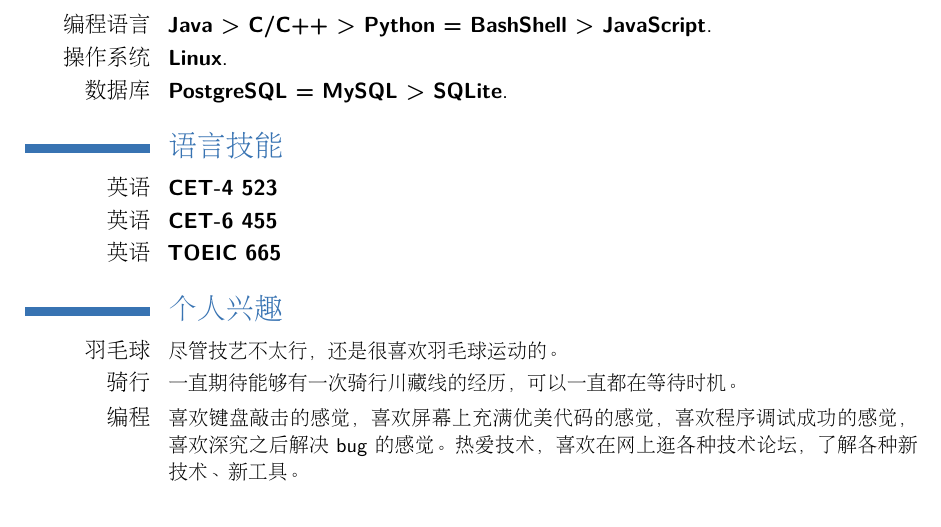
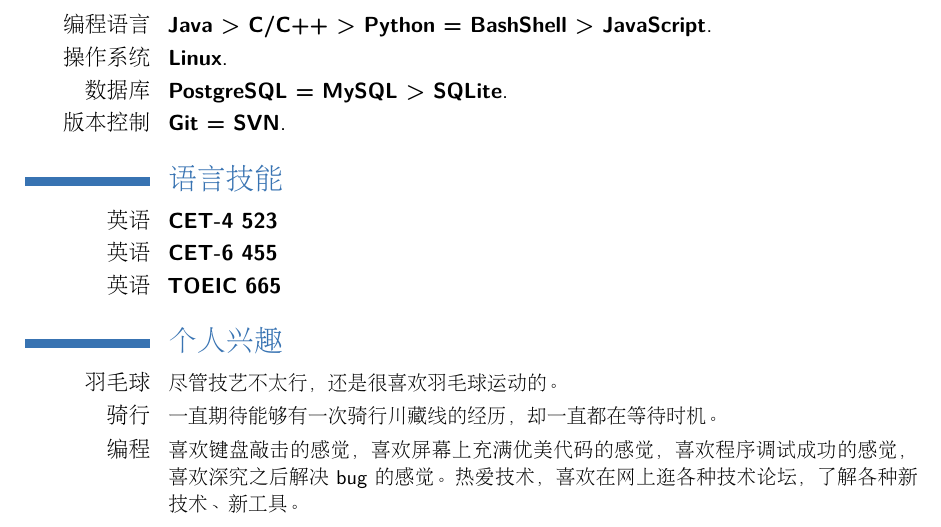
Before and after one commit to xidianpanpei/resume-source, a LaTeX CV (my_cv_zh.tex): part of page 2 of 2, cut so that both start at the same text. Compiled offline with pdfLaTeX.

```diff
--- a/my_cv_zh.tex
+++ b/my_cv_zh.tex
@@ -82,6 +82,7 @@
 \cventry{编程语言}{Java > C/C++ > Python = BashShell > JavaScript}{}{}{}{}
 \cventry{操作系统}{Linux}{}{}{}{}
 \cventry{数据库}{PostgreSQL = MySQL > SQLite}{}{}{}{}
+\cventry{版本控制}{Git = SVN}{}{}{}{}
 
 \section{语言技能}
 \cvitemwithcomment{英语}{CET-4 523}{}
@@ -90,7 +91,7 @@
 
 \section{个人兴趣}
 \cvitem{羽毛球}{\small 尽管技艺不太行，还是很喜欢羽毛球运动的。}
-\cvitem{骑行}{\small 一直期待能够有一次骑行川藏线的经历，可以一直都在等待时机。}
+\cvitem{骑行}{\small 一直期待能够有一次骑行川藏线的经历，却一直都在等待时机。}
 \cvitem{编程}{\small 喜欢键盘敲击的感觉，喜欢屏幕上充满优美代码的感觉，喜欢程序调试成功的感觉，喜欢深究之后解决~bug~的感觉。热爱技术，喜欢在网上逛各种技术论坛，了解各种新技术、新工具。}
 
 \clearpage\end{CJK}
```
Also changed, not shown: my_cv_en.tex (+1 -0 lines).
